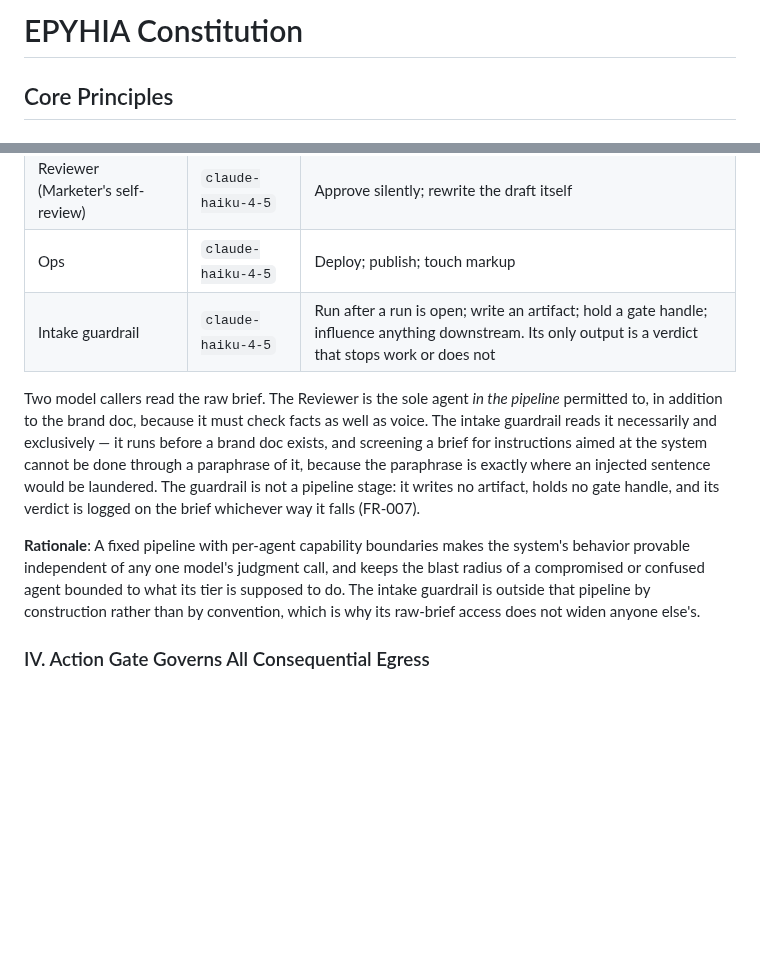
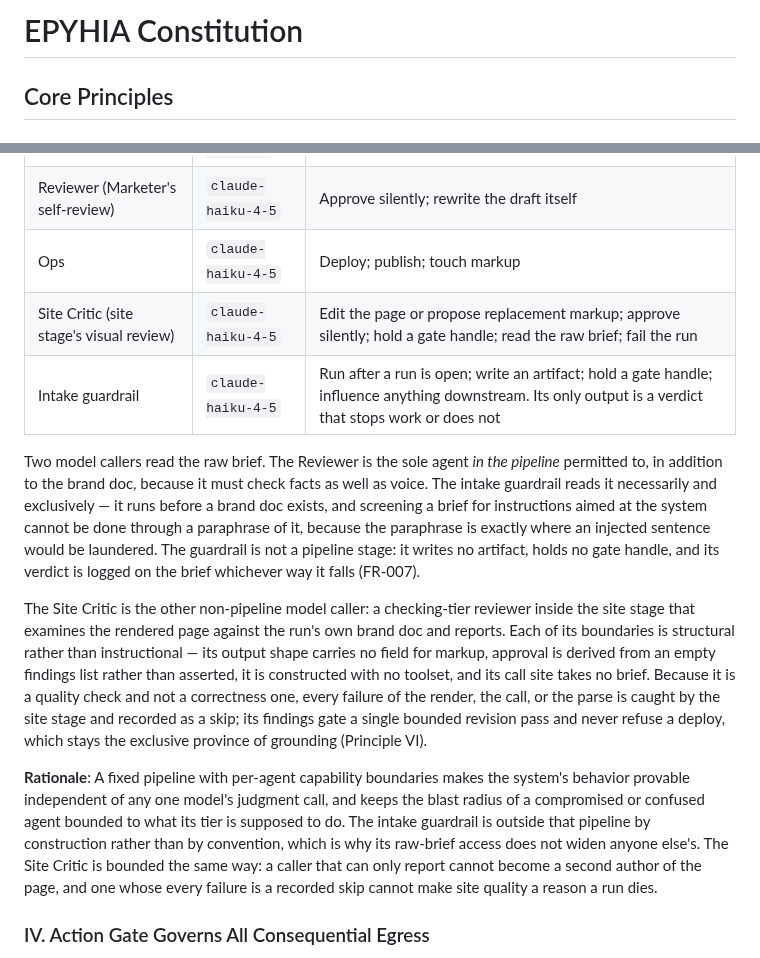
Before and after one commit to matteopilotto/epyhia, a Markdown page: .specify/memory/constitution.md, 2 parts joined by grey strips. GitHub-like rendering; blank space fills up the shorter version.

Commit message:
docs: amend the constitution with the Site Critic row (1.2.0)
Principle III's agent table gains the Site Critic — claude-haiku-4-5, the
checking-tier visual reviewer inside the site stage — with each of its
boundaries stated as a structural fact rather than an instruction: no field
for markup, approval derived from an empty findings list, no toolset, no
brief parameter, every failure a recorded skip.

No prior guarantee is reversed and the raw-brief reader count is unchanged,
so this is a MINOR amendment.

```diff
--- a/.specify/memory/constitution.md
+++ b/.specify/memory/constitution.md
@@ -1,33 +1,18 @@
 <!--
 Sync Impact Report
 ==================
-Version change: 1.0.0 → 1.1.1 (MINOR then PATCH — Principle III gains the intake guardrail;
-  Principle I's cross-reference to it restated to match)
+Version change: 1.1.1 → 1.2.0 (MINOR — Principle III's agent table gains the Site Critic row)
 Modified principles: III. Fixed Pipeline, Tiered Agents with Hard Boundaries — the agent table
-  gains the intake guardrail row, and the raw-brief exception is restated as "sole agent in the
-  pipeline" plus a named, bounded pre-pipeline reader. No prior guarantee is reversed: every
-  boundary the five pipeline agents had, they still have.
-  I. Client Data Never in Code — "with one exception (Principle III)" became "with only the
-  exceptions named in Principle III", which is a count correction, not a widening. Principle
-  III remains the sole place where a raw-brief reader may be named.
-Added sections:
-
-  - I. Client Data Never in Code
-  - II. Design-First, Sequenced Build Order
-  - III. Fixed Pipeline, Tiered Agents with Hard Boundaries
-  - IV. Action Gate Governs All Consequential Egress
-  - V. Idempotency by Brief Hash
-  - VI. Grounding Before Opinion
-  - VII. Simplicity, Surgical Changes, Goal-Driven Verification
-  - Stack & Provider Constraints (Section 2)
-  - Git Workflow (Section 3)
-  - Governance
-
-Removed sections: none (first fill of the template)
-Deferred / TODO placeholders: none — all fields resolved from CLAUDE.md and repo history.
-Templates requiring follow-up: none checked in this run (out of scope per Scope Guard);
-  verify on next planning cycle that .specify/templates/plan-template.md,
-  spec-template.md, and tasks-template.md do not assume code already exists.
+  gains the Site Critic row (`claude-haiku-4-5`; may never edit the page, approve silently,
+  hold a gate handle, read the raw brief, or fail the run), and the closing prose names it as
+  the second non-pipeline model caller. No prior guarantee is reversed: every boundary the five
+  pipeline agents and the intake guardrail had, they still have, and the raw-brief reader count
+  is unchanged — the Site Critic reads the brand doc, the lint findings, and the rendered page.
+Added sections: none
+Removed sections: none
+Deferred / TODO placeholders: none.
+Templates requiring follow-up: none — this amendment adds a table row and its prose; no
+  template asserts the agent roster.
 -->
 
 # EPYHIA Constitution
@@ -77,6 +62,7 @@ hard, enforced boundary on what it may never do:
 | Marketer | `claude-sonnet-5` | Invent a fact not in the brief; deploy |
 | Reviewer (Marketer's self-review) | `claude-haiku-4-5` | Approve silently; rewrite the draft itself |
 | Ops | `claude-haiku-4-5` | Deploy; publish; touch markup |
+| Site Critic (site stage's visual review) | `claude-haiku-4-5` | Edit the page or propose replacement markup; approve silently; hold a gate handle; read the raw brief; fail the run |
 | Intake guardrail | `claude-haiku-4-5` | Run after a run is open; write an artifact; hold a gate handle; influence anything downstream. Its only output is a verdict that stops work or does not |
 
 Two model callers read the raw brief. The Reviewer is the sole agent *in the pipeline*
@@ -87,11 +73,22 @@ it, because the paraphrase is exactly where an injected sentence would be launde
 guardrail is not a pipeline stage: it writes no artifact, holds no gate handle, and its verdict
 is logged on the brief whichever way it falls (FR-007).
 
+The Site Critic is the other non-pipeline model caller: a checking-tier reviewer inside the
+site stage that examines the rendered page against the run's own brand doc and reports. Each of
+its boundaries is structural rather than instructional — its output shape carries no field for
+markup, approval is derived from an empty findings list rather than asserted, it is constructed
+with no toolset, and its call site takes no brief. Because it is a quality check and not a
+correctness one, every failure of the render, the call, or the parse is caught by the site
+stage and recorded as a skip; its findings gate a single bounded revision pass and never refuse
+a deploy, which stays the exclusive province of grounding (Principle VI).
+
 **Rationale**: A fixed pipeline with per-agent capability boundaries makes the system's
 behavior provable independent of any one model's judgment call, and keeps the blast radius of
 a compromised or confused agent bounded to what its tier is supposed to do.
 The intake guardrail is outside that pipeline by construction rather than by convention, which
-is why its raw-brief access does not widen anyone else's.
+is why its raw-brief access does not widen anyone else's. The Site Critic is bounded the same
+way: a caller that can only report cannot become a second author of the page, and one whose
+every failure is a recorded skip cannot make site quality a reason a run dies.
 
 ### IV. Action Gate Governs All Consequential Egress
 
```
Also changed, not shown: other parts of .specify/memory/constitution.md (+1 -1 lines).
